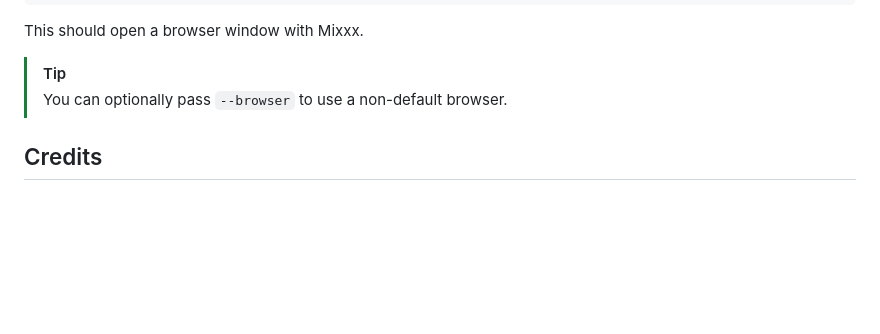
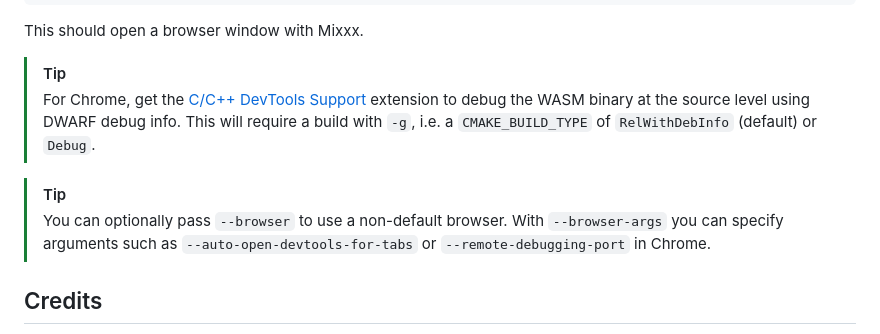
Before and after one commit to fwcd/m1xxx, a Markdown page: README.md, the part around the change. Drawn GitHub-style; blank space fills up the shorter version.

Commit message:
Add some tips for running/debugging

```diff
--- a/README.md
+++ b/README.md
@@ -93,7 +93,10 @@ emrun mixxx/build/mixxx.html
 This should open a browser window with Mixxx.
 
 > [!TIP]
-> You can optionally pass `--browser` to use a non-default browser.
+> For Chrome, get the [C/C++ DevTools Support](https://chromewebstore.google.com/detail/cc++-devtools-support-dwa/pdcpmagijalfljmkmjngeonclgbbannb) extension to debug the WASM binary at the source level using DWARF debug info. This will require a build with `-g`, i.e. a `CMAKE_BUILD_TYPE` of `RelWithDebInfo` (default) or `Debug`.
+
+> [!TIP]
+> You can optionally pass `--browser` to use a non-default browser. With `--browser-args` you can specify arguments such as `--auto-open-devtools-for-tabs` or `--remote-debugging-port` in Chrome.
 
 ## Credits
 
```
